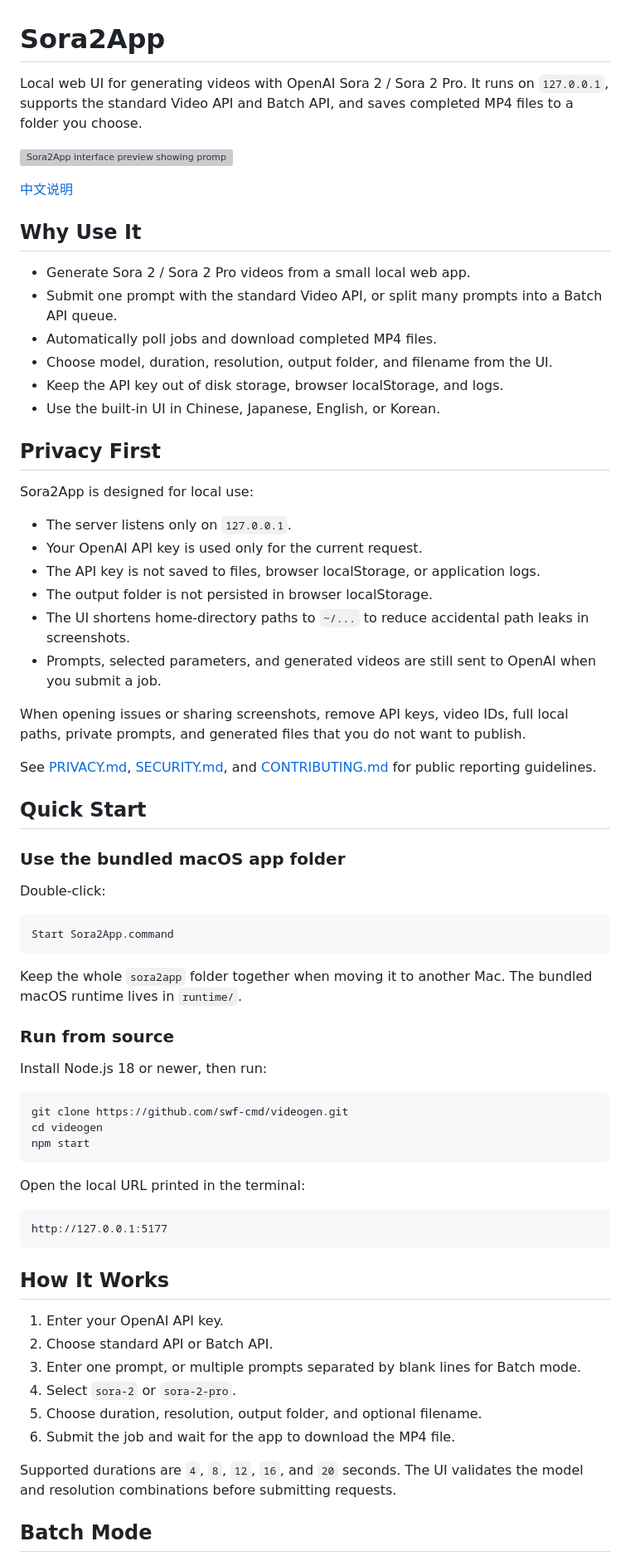
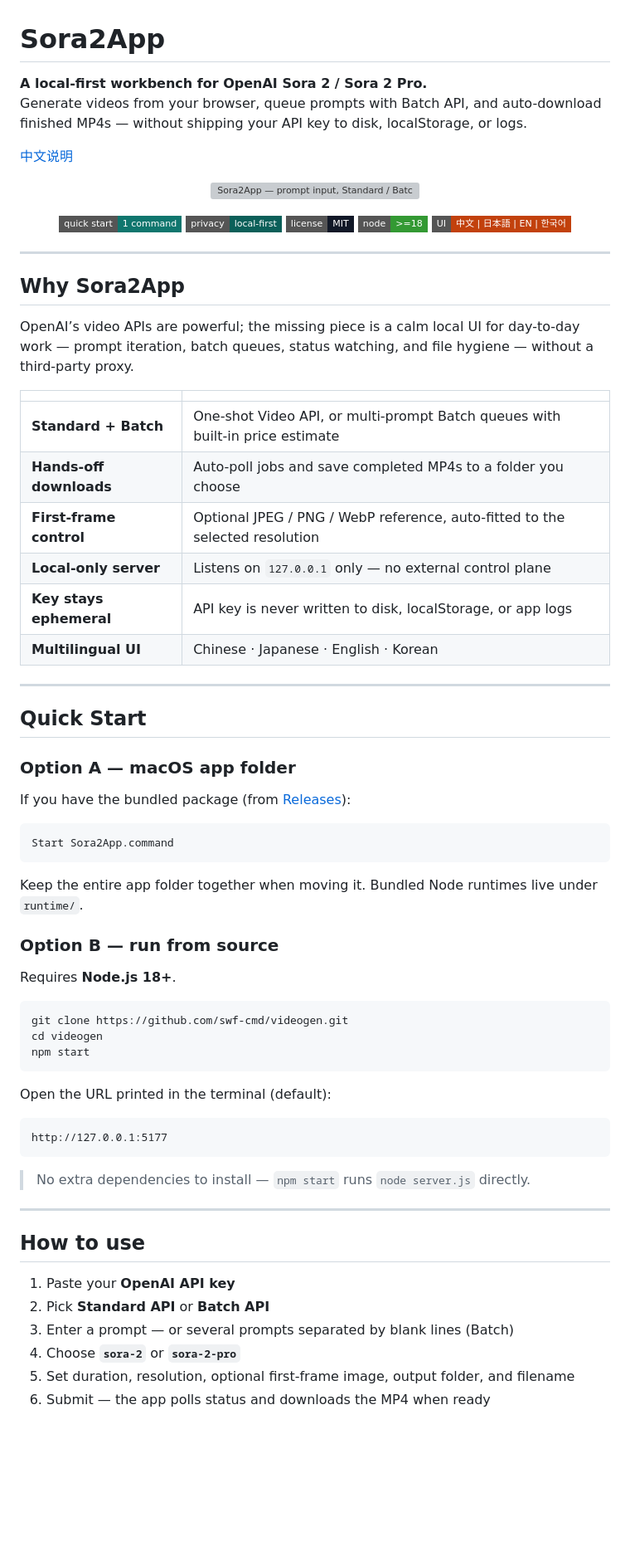
Before and after one commit to swf-cmd/videogen, a Markdown page: README.md, the part around one of its changes. Shown at 83% size. Rendered like a GitHub page; badges without logos; blank space fills up the shorter version; grey boxes are pictures that could not be loaded.

Commit message:
Polish GitHub READMEs for clearer first impression
Restructure English and Chinese docs with stronger hero copy, badges,
scannable feature tables, and first-frame image docs—no code changes.

````diff
--- a/README.md
+++ b/README.md
@@ -1,50 +1,54 @@
 # Sora2App
 
-Local web UI for generating videos with OpenAI Sora 2 / Sora 2 Pro. It runs on `127.0.0.1`, supports the standard Video API and Batch API, and saves completed MP4 files to a folder you choose.
-
-![Sora2App interface preview showing prompt input, API modes, task status, and MP4 download](./docs/social-preview.svg)
+**A local-first workbench for OpenAI Sora 2 / Sora 2 Pro.**
+Generate videos from your browser, queue prompts with Batch API, and auto-download finished MP4s — without shipping your API key to disk, localStorage, or logs.
 
 [中文说明](./README.zh-CN.md)
 
-## Why Use It
+<p align="center">
+  <img src="./docs/social-preview.svg" alt="Sora2App — prompt input, Standard / Batch API modes, task status, and automatic MP4 download" width="100%" />
+</p>
 
-- Generate Sora 2 / Sora 2 Pro videos from a small local web app.
-- Submit one prompt with the standard Video API, or split many prompts into a Batch API queue.
-- Automatically poll jobs and download completed MP4 files.
-- Choose model, duration, resolution, output folder, and filename from the UI.
-- Keep the API key out of disk storage, browser localStorage, and logs.
-- Use the built-in UI in Chinese, Japanese, English, or Korean.
+<p align="center">
+  <a href="#quick-start"><img src="https://img.shields.io/badge/quick%20start-1%20command-0F766E?style=flat-square" alt="Quick start" /></a>
+  <a href="#privacy--security"><img src="https://img.shields.io/badge/privacy-local--first-0B5F59?style=flat-square" alt="Local-first privacy" /></a>
+  <a href="https://github.com/swf-cmd/videogen/blob/main/LICENSE"><img src="https://img.shields.io/badge/license-MIT-111827?style=flat-square" alt="MIT License" /></a>
+  <img src="https://img.shields.io/badge/node-%3E%3D18-339933?style=flat-square&logo=node.js&logoColor=white" alt="Node.js 18+" />
+  <img src="https://img.shields.io/badge/UI-中文%20%7C%20日本語%20%7C%20EN%20%7C%20한국어-C2410C?style=flat-square" alt="UI languages" />
+</p>
 
-## Privacy First
+---
 
-Sora2App is designed for local use:
+## Why Sora2App
 
-- The server listens only on `127.0.0.1`.
-- Your OpenAI API key is used only for the current request.
-- The API key is not saved to files, browser localStorage, or application logs.
-- The output folder is not persisted in browser localStorage.
-- The UI shortens home-directory paths to `~/...` to reduce accidental path leaks in screenshots.
-- Prompts, selected parameters, and generated videos are still sent to OpenAI when you submit a job.
+OpenAI’s video APIs are powerful; the missing piece is a calm local UI for day-to-day work — prompt iteration, batch queues, status watching, and file hygiene — without a third-party proxy.
 
-When opening issues or sharing screenshots, remove API keys, video IDs, full local paths, private prompts, and generated files that you do not want to publish.
+| | |
+|---|---|
+| **Standard + Batch** | One-shot Video API, or multi-prompt Batch queues with built-in price estimate |
+| **Hands-off downloads** | Auto-poll jobs and save completed MP4s to a folder you choose |
+| **First-frame control** | Optional JPEG / PNG / WebP reference, auto-fitted to the selected resolution |
+| **Local-only server** | Listens on `127.0.0.1` only — no external control plane |
+| **Key stays ephemeral** | API key is never written to disk, localStorage, or app logs |
+| **Multilingual UI** | Chinese · Japanese · English · Korean |
 
-See [PRIVACY.md](./PRIVACY.md), [SECURITY.md](./SECURITY.md), and [CONTRIBUTING.md](./CONTRIBUTING.md) for public reporting guidelines.
+---
 
 ## Quick Start
 
-### Use the bundled macOS app folder
+### Option A — macOS app folder
 
-Double-click:
+If you have the bundled package (from [Releases](https://github.com/swf-cmd/videogen/releases)):
 
 ```text
 Start Sora2App.command
 ```
 
-Keep the whole `sora2app` folder together when moving it to another Mac. The bundled macOS runtime lives in `runtime/`.
+Keep the entire app folder together when moving it. Bundled Node runtimes live under `runtime/`.
 
-### Run from source
+### Option B — run from source
 
-Install Node.js 18 or newer, then run:
+Requires **Node.js 18+**.
 
 ```bash
 git clone https://github.com/swf-cmd/videogen.git
@@ -52,22 +56,22 @@ cd videogen
 npm start
 ```
 
-Open the local URL printed in the terminal:
+Open the URL printed in the terminal (default):
 
 ```text
 http://127.0.0.1:5177
 ```
 
-## How It Works
+> No extra dependencies to install — `npm start` runs `node server.js` directly.
 
-1. Enter your OpenAI API key.
-2. Choose standard API or Batch API.
-3. Enter one prompt, or multiple prompts separated by blank lines for Batch mode.
-4. Select `sora-2` or `sora-2-pro`.
-5. Choose duration, resolution, output folder, and optional filename.
-6. Submit the job and wait for the app to download the MP4 file.
+---
 
-Supported durations are `4`, `8`, `12`, `16`, and `20` seconds. The UI validates the model and resolution combinations before submitting requests.
+## How to use
 
-## Batch Mode
+1. Paste your **OpenAI API key**
+2. Pick **Standard API** or **Batch API**
+3. Enter a prompt — or several prompts separated by blank lines (Batch)
+4. Choose **`sora-2`** or **`sora-2-pro`**
+5. Set duration, resolution, optional first-frame image, output folder, and filename
+6. Submit — the app polls status and downloads the MP4 when ready
 
````
Also changed, not shown: other parts of README.md (+62 -20 lines), README.zh-CN.md (+105 -54 lines).
